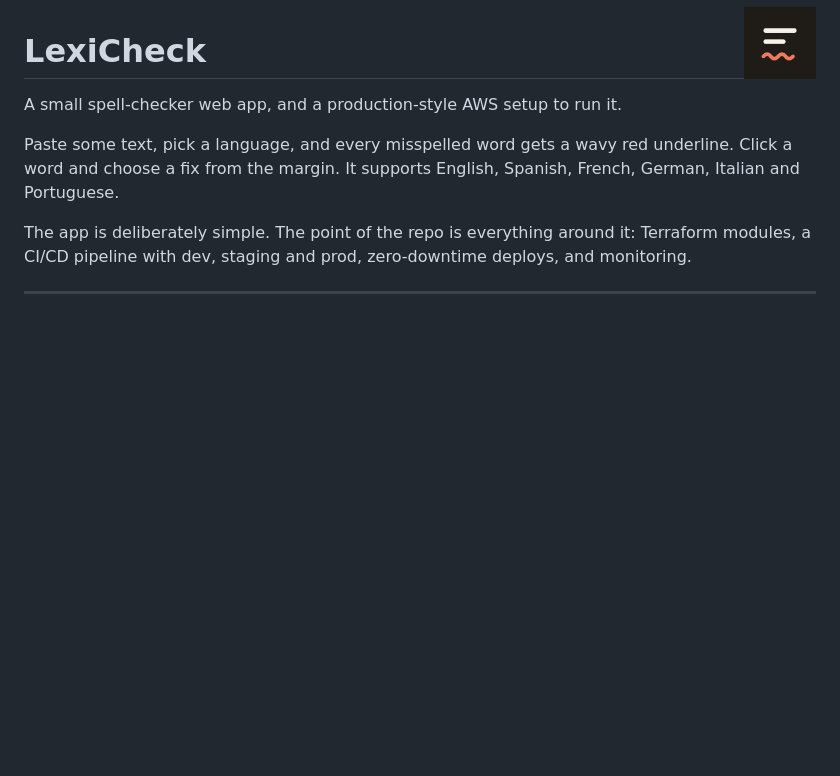
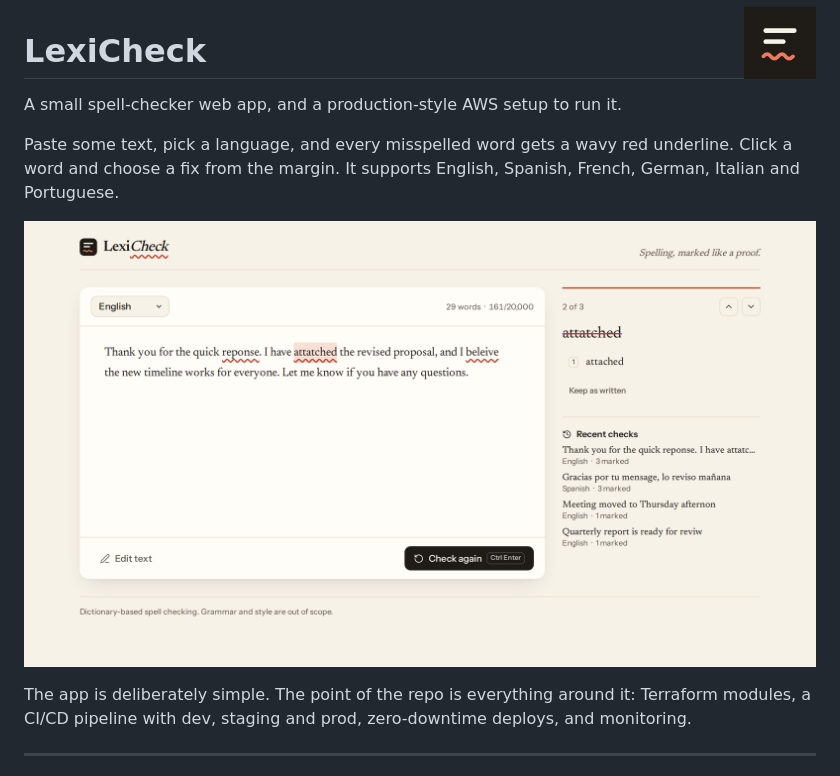
Before and after one commit to rgutmen/LexiCheck, a Markdown page: README.md, the part around the change. Rendered like a GitHub page; pictures changed too: .github/assets/screenshot.png (added); blank space fills up the shorter version.

Commit message:
Add a screenshot to the README

```diff
--- a/README.md
+++ b/README.md
@@ -5,6 +5,8 @@
 A small spell-checker web app, and a production-style AWS setup to run it.
 
 Paste some text, pick a language, and every misspelled word gets a wavy red underline. Click a word and choose a fix from the margin. It supports English, Spanish, French, German, Italian and Portuguese.
+
+![LexiCheck flags "reponse", "attatched" and "beleive" in an email draft, and suggests "attached" in the margin](.github/assets/screenshot.png)
 
 The app is deliberately simple. The point of the repo is everything around it: Terraform modules, a CI/CD pipeline with dev, staging and prod, zero-downtime deploys, and monitoring.
 
```
